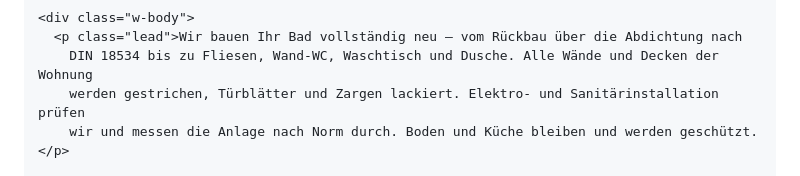
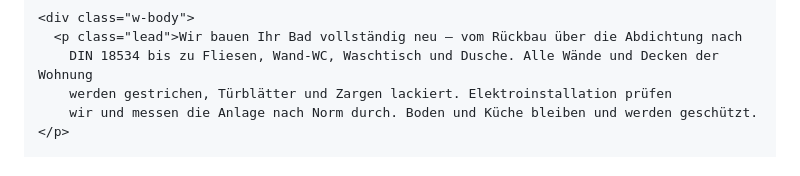
Before and after one commit to Caspar-apollo/caspar-apollo.github.io, a Markdown page: README.md, the part around the change. Rendered like a GitHub page.

Commit message:
Update README to clarify electrical installation details
Removed redundant phrase and clarified the text regarding electrical installation.

```diff
--- a/README.md
+++ b/README.md
@@ -165,7 +165,7 @@ p{margin:0 0 .75rem}
     <div class="w-body">
       <p class="lead">Wir bauen Ihr Bad vollständig neu — vom Rückbau über die Abdichtung nach
         DIN 18534 bis zu Fliesen, Wand-WC, Waschtisch und Dusche. Alle Wände und Decken der Wohnung
-        werden gestrichen, Türblätter und Zargen lackiert. Elektro- und Sanitärinstallation prüfen
+        werden gestrichen, Türblätter und Zargen lackiert. Elektroinstallation prüfen
         wir und messen die Anlage nach Norm durch. Boden und Küche bleiben und werden geschützt.</p>
 
       <h2>Räume</h2>
```
